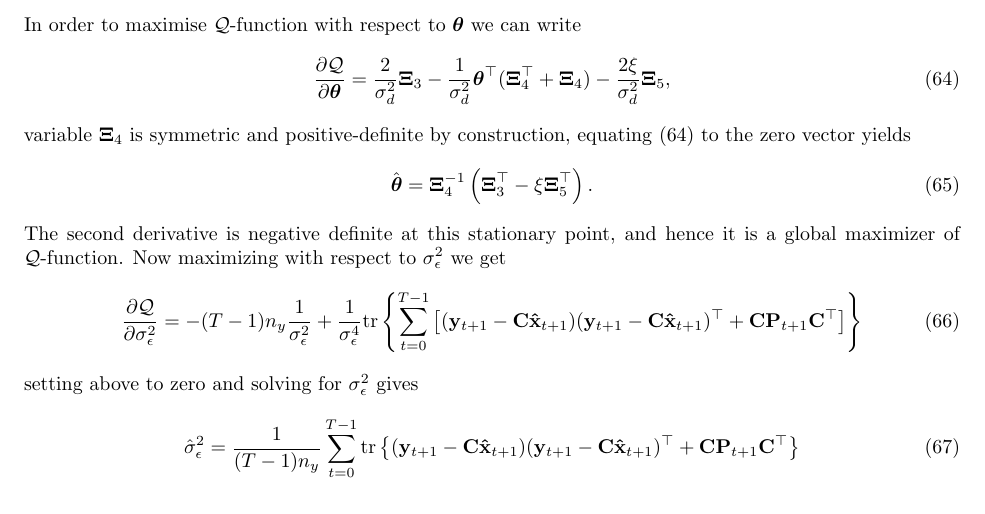
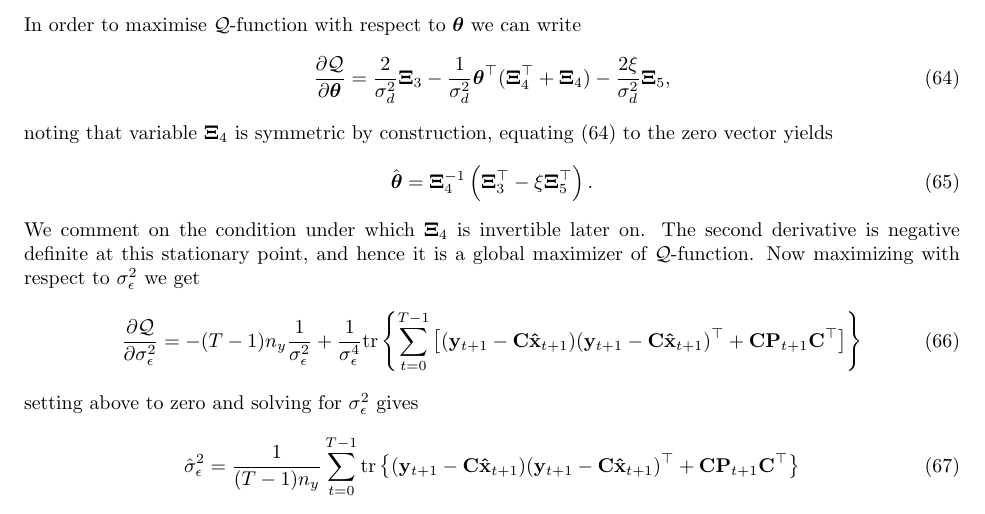
Before and after one commit to mikedewar/BrainIDE, a LaTeX paper (ltx/data_paper/DataPaper.tex): part of page 10 of 16, cut so that both start at the same text. Compiled offline with pdfLaTeX.

Commit message:
added a comment on condition under which Xi4 is invertible

```diff
--- a/ltx/data_paper/DataPaper.tex
+++ b/ltx/data_paper/DataPaper.tex
@@ -416,11 +416,11 @@ In order to maximise $\mathcal{Q}$-function with respect to $\boldsymbol\theta$
 \begin{equation}\label{eq:Qpartialtheta}
  \frac{\partial \mathcal Q}{\partial \boldsymbol\theta}=\frac{2}{\sigma_d^2}\boldsymbol\Xi_3-\frac{1}{\sigma_d^2}\boldsymbol\theta^\top(\boldsymbol\Xi_4^\top+\boldsymbol\Xi_4)-\frac{2\xi}{\sigma_d^2}\boldsymbol\Xi_5,
 \end{equation}
-variable $\boldsymbol\Xi_4$ is symmetric and positive-definite by construction, equating \eqref{eq:Qpartialtheta} to the zero vector yields
+noting that variable $\boldsymbol\Xi_4$ is symmetric by construction, equating \eqref{eq:Qpartialtheta} to the zero vector yields
 \begin{equation}\label{eq:theta}
  \hat{\boldsymbol \theta}=\boldsymbol\Xi_4^{-1}\left(\boldsymbol\Xi_3^\top-\xi\boldsymbol\Xi_5^\top \right).
 \end{equation}
-The second derivative is negative definite at this stationary point, and hence it is a global maximizer of $\mathcal{Q}$-function. Now maximizing with respect to $\sigma_{\epsilon}^2$ we get
+We comment on the condition under which $\boldsymbol\Xi_4$ is invertible later on. The second derivative is negative definite at this stationary point, and hence it is a global maximizer of $\mathcal{Q}$-function. Now maximizing with respect to $\sigma_{\epsilon}^2$ we get
 \begin{equation}
   \frac{\partial \mathcal Q}{\partial \sigma_{\epsilon}^2}=-(T-1)n_y\frac{1}{\sigma_{\epsilon}^2}+\frac{1}{\sigma_{\epsilon}^4}\mathrm{tr}\left\lbrace\sum_{t=0}^{T-1}\left[ (\mathbf y_{t+1}-\mathbf C\mathbf{\hat{x}}_{t+1}) (\mathbf y_{t+1}-\mathbf C\mathbf{\hat{x}}_{t+1})^\top+\mathbf C \mathbf P_{t+1}\mathbf C^\top\right] \right\rbrace
 \end{equation}
```
